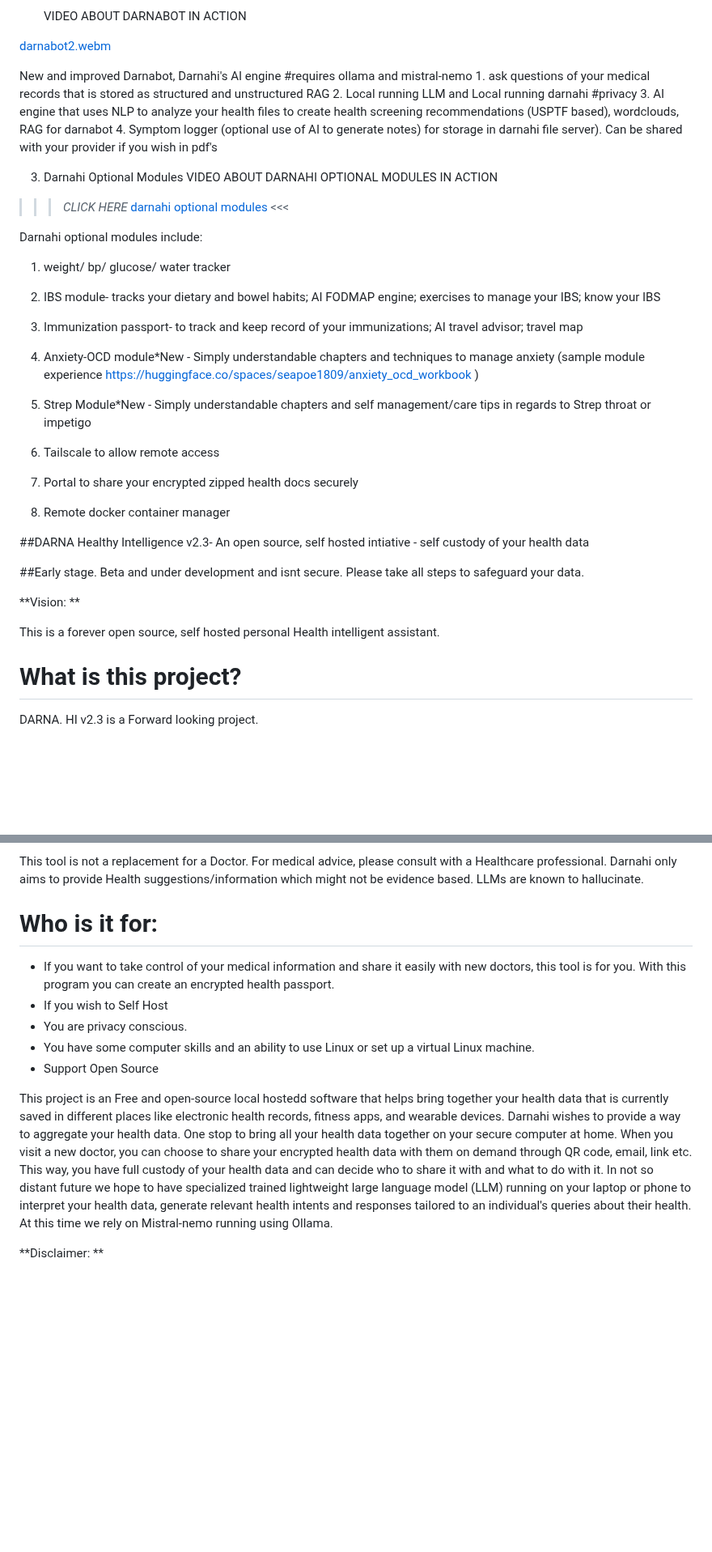
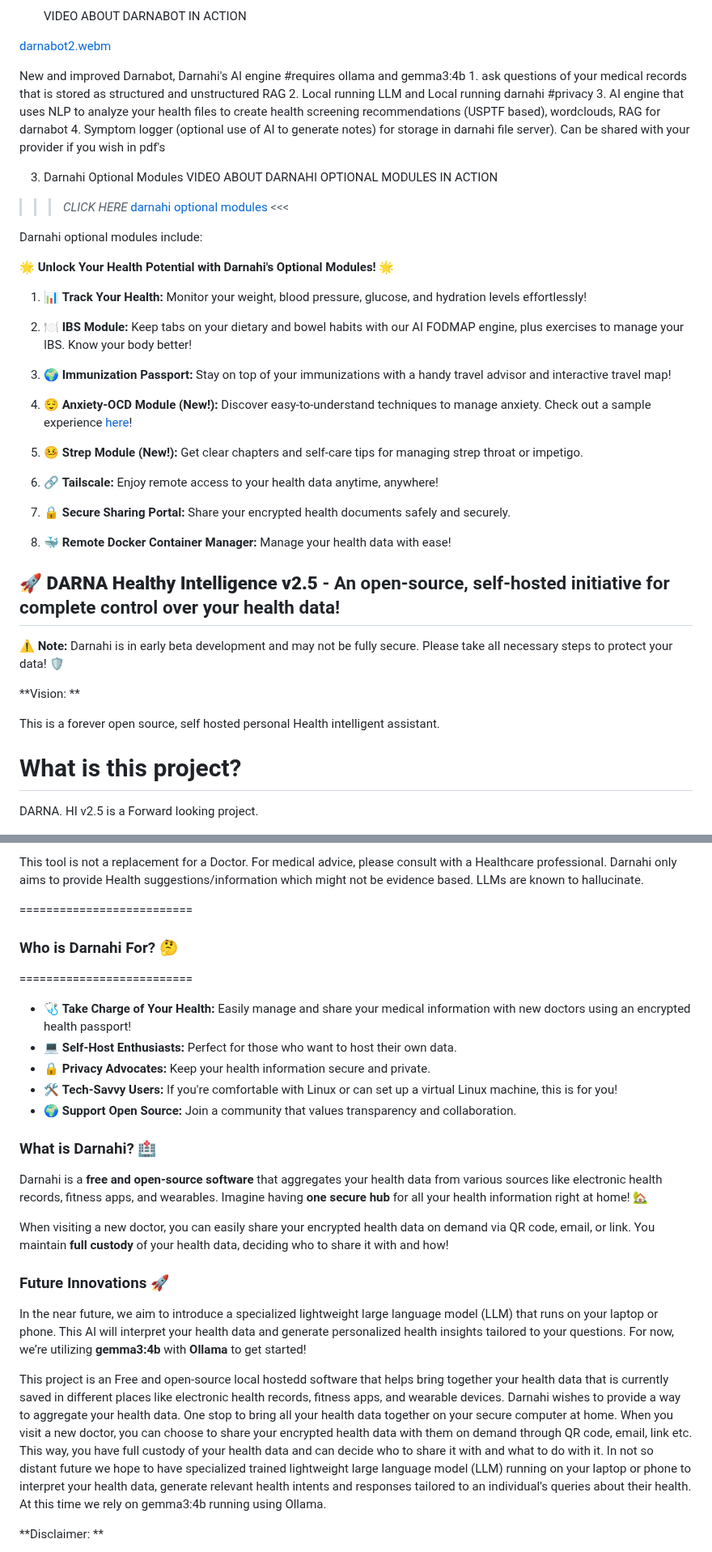
Before and after one commit to seapoe1809/Health_server, a Markdown page: README.md, 2 parts joined by grey strips. Shown at 81% size. Rendered like a GitHub page; blank space fills up the shorter version.

```diff
--- a/README.md
+++ b/README.md
@@ -58,7 +62,7 @@ VIDEO ABOUT DARNAHI LANDING PAGE
 [darnabot2.webm](https://github.com/user-attachments/assets/cddca3d3-1012-4a01-9d09-cb1c2779978c)
 
 New and improved Darnabot, Darnahi's AI engine
-#requires ollama and mistral-nemo
+#requires ollama and gemma3:4b
     1. ask questions of your medical records that is stored as structured and unstructured RAG
     2. Local running LLM and Local running darnahi #privacy
     3. AI engine that uses NLP to analyze your health files to create health screening recommendations (USPTF based), wordclouds, RAG for darnabot
@@ -72,25 +76,28 @@ New and improved Darnabot, Darnahi's AI engine
 <<<
 
 Darnahi optional modules include:
-1. weight/ bp/ glucose/ water tracker
 
-2. IBS module- tracks your dietary and bowel habits; AI FODMAP engine; exercises to manage your IBS; know your IBS
+🌟 **Unlock Your Health Potential with Darnahi's Optional Modules!** 🌟
 
-3. Immunization passport- to track and keep record of your immunizations; AI travel advisor; travel map
+1. 📊 **Track Your Health:** Monitor your weight, blood pressure, glucose, and hydration levels effortlessly!
 
-4. Anxiety-OCD module*New - Simply understandable chapters and techniques to manage anxiety (sample module experience https://huggingface.co/spaces/seapoe1809/anxiety_ocd_workbook )
+2. 🍽️ **IBS Module:** Keep tabs on your dietary and bowel habits with our AI FODMAP engine, plus exercises to manage your IBS. Know your body better!
 
-5. Strep Module*New - Simply understandable chapters and self management/care tips in regards to Strep throat or impetigo
+3. 🌍 **Immunization Passport:** Stay on top of your immunizations with a handy travel advisor and interactive travel map!
 
-6. Tailscale to allow remote access
+4. 😌 **Anxiety-OCD Module (New!):** Discover easy-to-understand techniques to manage anxiety. Check out a sample experience [here](https://huggingface.co/spaces/seapoe1809/anxiety_ocd_workbook)!
 
-7. Portal to share your encrypted zipped health docs securely
+5. 🤒 **Strep Module (New!):** Get clear chapters and self-care tips for managing strep throat or impetigo.
 
-8. Remote docker container manager
+6. 🔗 **Tailscale:** Enjoy remote access to your health data anytime, anywhere!
 
-##DARNA Healthy Intelligence v2.3- An open source, self hosted intiative - self custody of your health data
+7. 🔒 **Secure Sharing Portal:** Share your encrypted health documents safely and securely.
 
-##Early stage. Beta and under development and isnt secure. Please take all steps to safeguard your data.
+8. 🐳 **Remote Docker Container Manager:** Manage your health data with ease!
+
+## 🚀 **DARNA Healthy Intelligence v2.5** - An open-source, self-hosted initiative for complete control over your health data!
+
+⚠️ **Note:** Darnahi is in early beta development and may not be fully secure. Please take all necessary steps to protect your data! 🛡️
 
 
 
@@ -103,7 +110,7 @@ This is a forever open source, self hosted personal Health intelligent assistant
 
 What is this project?
 ======================
-DARNA. HI v2.3 is a Forward looking project.
+DARNA. HI v2.5 is a Forward looking project.
 
  <img src="https://github.com/seapoe1809/Health_server/blob/main/static/darnav2_mktg.png" width =300, height=550>
 
@@ -126,17 +133,27 @@ Use at your own Risk. See License document. It is still in beta. Take all steps
 This tool is not a replacement for a Doctor. For medical advice, please consult with a Healthcare professional. Darnahi only aims to provide Health suggestions/information which might not be evidence based. LLMs are known to hallucinate.
 
 
-Who is it for:
-==============
-- If you want to take control of your medical information and share it easily with new doctors, this tool is for you. With this program you can create an encrypted health passport.
-- If you wish to Self Host
-- You are privacy conscious.
-- You have some computer skills and an ability to use Linux or set up a virtual Linux machine.
-- Support Open Source
+==========================
 
+### Who is Darnahi For? 🤔
+
+==========================
+- 🩺 **Take Charge of Your Health:** Easily manage and share your medical information with new doctors using an encrypted health passport!
+- 💻 **Self-Host Enthusiasts:** Perfect for those who want to host their own data.
+- 🔒 **Privacy Advocates:** Keep your health information secure and private.
+- 🛠️ **Tech-Savvy Users:** If you're comfortable with Linux or can set up a virtual Linux machine, this is for you!
+- 🌍 **Support Open Source:** Join a community that values transparency and collaboration.
+
+### What is Darnahi? 🏥
+Darnahi is a **free and open-source software** that aggregates your health data from various sources like electronic health records, fitness apps, and wearables. Imagine having **one secure hub** for all your health information right at home! 🏡
+
+When visiting a new doctor, you can easily share your encrypted health data on demand via QR code, email, or link. You maintain **full custody** of your health data, deciding who to share it with and how!
+
+### Future Innovations 🚀
+In the near future, we aim to introduce a specialized lightweight large language model (LLM) that runs on your laptop or phone. This AI will interpret your health data and generate personalized health insights tailored to your questions. For now, we’re utilizing **gemma3:4b** with **Ollama** to get started!
 
 This project is an Free and open-source local hostedd software that helps bring together your health data that is currently saved in different places like electronic health records, fitness apps, and wearable devices. Darnahi wishes to provide a way to aggregate your health data. One stop to bring all your health data together on your secure computer at home. When you visit a new doctor, you can choose to share your encrypted health data with them on demand through QR code, email, link etc. This way, you have full custody of your health data and can decide who to share it with and what to do with it.
-In not so distant future we hope to have specialized trained lightweight large language model (LLM) running on your laptop or phone to interpret your health data, generate relevant health intents and responses tailored to an individual's queries about their health. At this time we rely on Mistral-nemo running using Ollama.
+In not so distant future we hope to have specialized trained lightweight large language model (LLM) running on your laptop or phone to interpret your health data, generate relevant health intents and responses tailored to an individual's queries about their health. At this time we rely on gemma3:4b running using Ollama.
 
 **Disclaimer: **
 
```
Also changed, not shown: other parts of README.md (+19 -67 lines).
